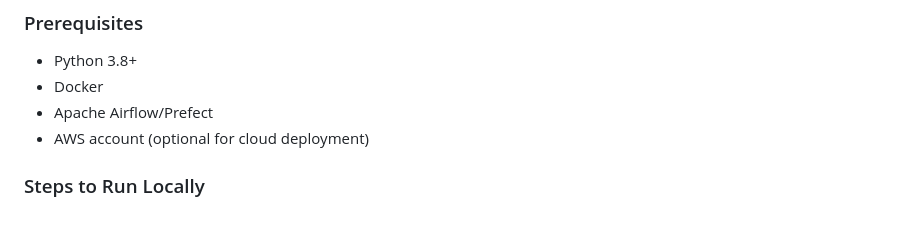
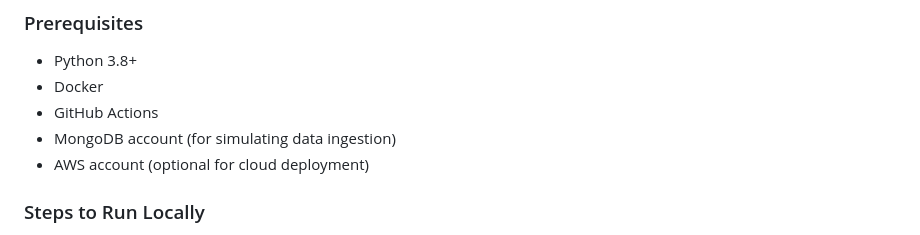
Before and after one commit to JRDittenber/telco_churn, a Markdown page: README.md, the part around the change. Drawn GitHub-style.

Commit message:
Update README.md
removed apache

```diff
--- a/README.md
+++ b/README.md
@@ -66,7 +66,8 @@ This project is a comprehensive end-to-end data science solution for predicting
 ### Prerequisites
 - Python 3.8+
 - Docker
-- Apache Airflow/Prefect
+- GitHub Actions
+- MongoDB account (for simulating data ingestion)
 - AWS account (optional for cloud deployment)
 
 ### Steps to Run Locally
```
